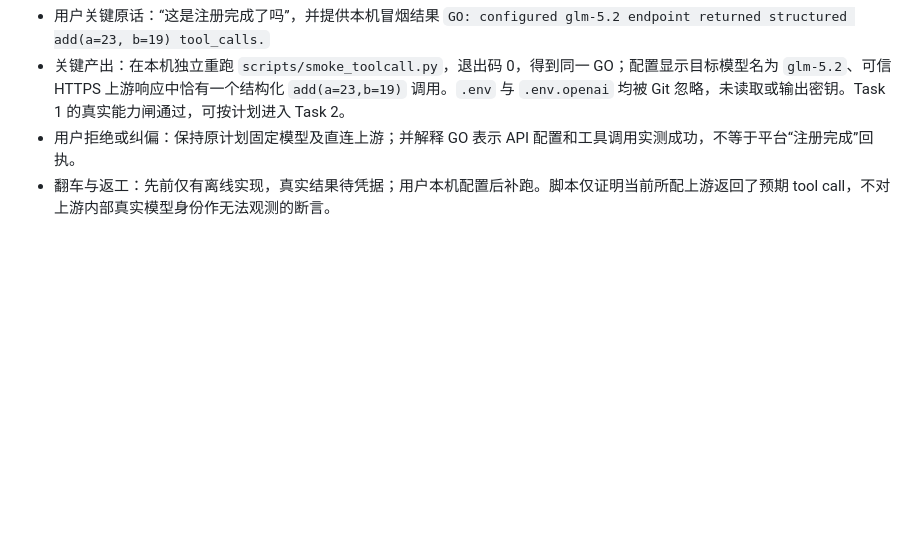
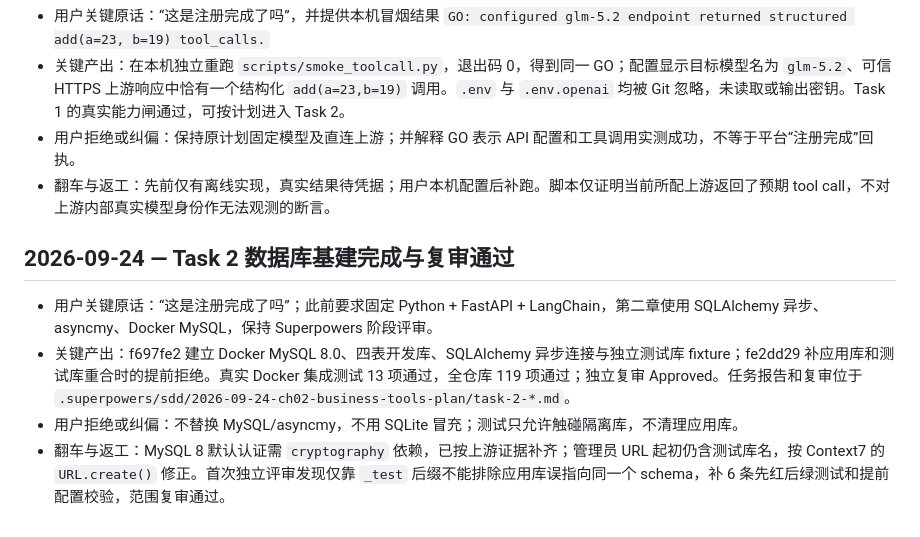
Before and after one commit to hannnz1/PetShop_Helper, a Markdown page: dev-notes/ch02.md, the part around the change. Rendered like a GitHub page; blank space fills up the shorter version.

Commit message:
docs(ch02): record database foundation review

```diff
--- a/dev-notes/ch02.md
+++ b/dev-notes/ch02.md
@@ -41,3 +41,10 @@
 - 关键产出：在本机独立重跑 `scripts/smoke_toolcall.py`，退出码 0，得到同一 GO；配置显示目标模型名为 `glm-5.2`、可信 HTTPS 上游响应中恰有一个结构化 `add(a=23,b=19)` 调用。`.env` 与 `.env.openai` 均被 Git 忽略，未读取或输出密钥。Task 1 的真实能力闸通过，可按计划进入 Task 2。
 - 用户拒绝或纠偏：保持原计划固定模型及直连上游；并解释 GO 表示 API 配置和工具调用实测成功，不等于平台“注册完成”回执。
 - 翻车与返工：先前仅有离线实现，真实结果待凭据；用户本机配置后补跑。脚本仅证明当前所配上游返回了预期 tool call，不对上游内部真实模型身份作无法观测的断言。
+
+## 2026-09-24 — Task 2 数据库基建完成与复审通过
+
+- 用户关键原话：“这是注册完成了吗”；此前要求固定 Python + FastAPI + LangChain，第二章使用 SQLAlchemy 异步、asyncmy、Docker MySQL，保持 Superpowers 阶段评审。
+- 关键产出：f697fe2 建立 Docker MySQL 8.0、四表开发库、SQLAlchemy 异步连接与独立测试库 fixture；fe2dd29 补应用库和测试库重合时的提前拒绝。真实 Docker 集成测试 13 项通过，全仓库 119 项通过；独立复审 Approved。任务报告和复审位于 `.superpowers/sdd/2026-09-24-ch02-business-tools-plan/task-2-*.md`。
+- 用户拒绝或纠偏：不替换 MySQL/asyncmy，不用 SQLite 冒充；测试只允许触碰隔离库，不清理应用库。
+- 翻车与返工：MySQL 8 默认认证需 `cryptography` 依赖，已按上游证据补齐；管理员 URL 起初仍含测试库名，按 Context7 的 `URL.create()` 修正。首次独立评审发现仅靠 `_test` 后缀不能排除应用库误指向同一个 schema，补 6 条先红后绿测试和提前配置校验，范围复审通过。
```
